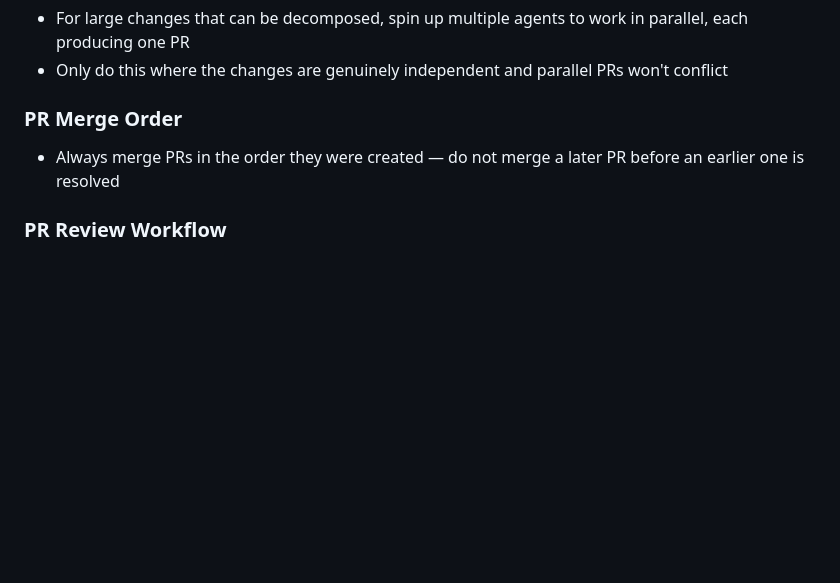
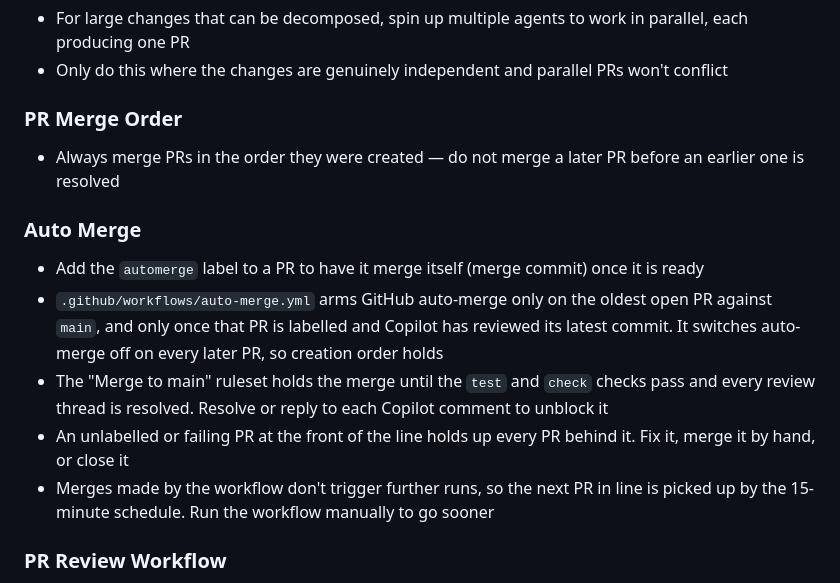
Before and after one commit to chriskinch/location-analyser, a Markdown page: CLAUDE.md, the part around the change. Drawn GitHub-style; blank space fills up the shorter version.

Commit message:
Document the auto-merge flow in CLAUDE.md

```diff
--- a/CLAUDE.md
+++ b/CLAUDE.md
@@ -131,6 +131,14 @@ These rules govern how Claude Code must behave in this repository. They are not
 
 - Always merge PRs in the order they were created — do not merge a later PR before an earlier one is resolved
 
+### Auto Merge
+
+- Add the `automerge` label to a PR to have it merge itself (merge commit) once it is ready
+- `.github/workflows/auto-merge.yml` arms GitHub auto-merge only on the oldest open PR against `main`, and only once that PR is labelled and Copilot has reviewed its latest commit. It switches auto-merge off on every later PR, so creation order holds
+- The "Merge to main" ruleset holds the merge until the `test` and `check` checks pass and every review thread is resolved. Resolve or reply to each Copilot comment to unblock it
+- An unlabelled or failing PR at the front of the line holds up every PR behind it. Fix it, merge it by hand, or close it
+- Merges made by the workflow don't trigger further runs, so the next PR in line is picked up by the 15-minute schedule. Run the workflow manually to go sooner
+
 ### PR Review Workflow
 
 - After creating a PR, request an automated review (e.g. GitHub Copilot) if the tooling is available; skip this step if it is not configured
```
